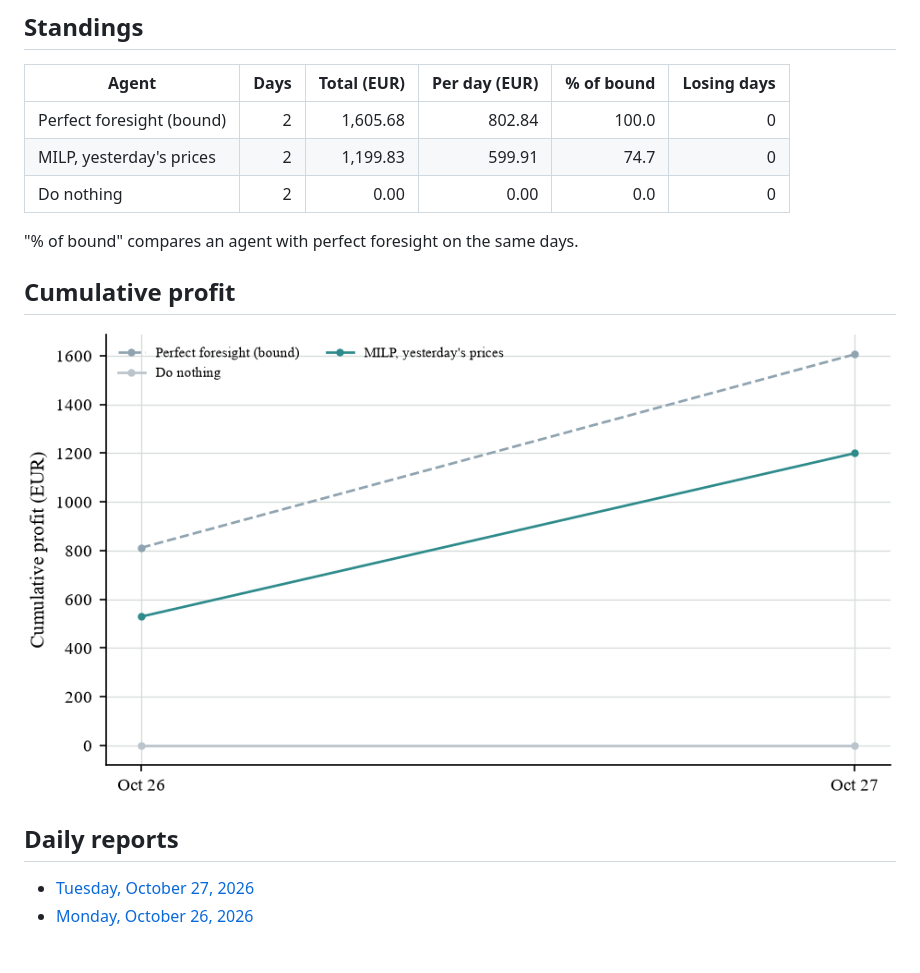
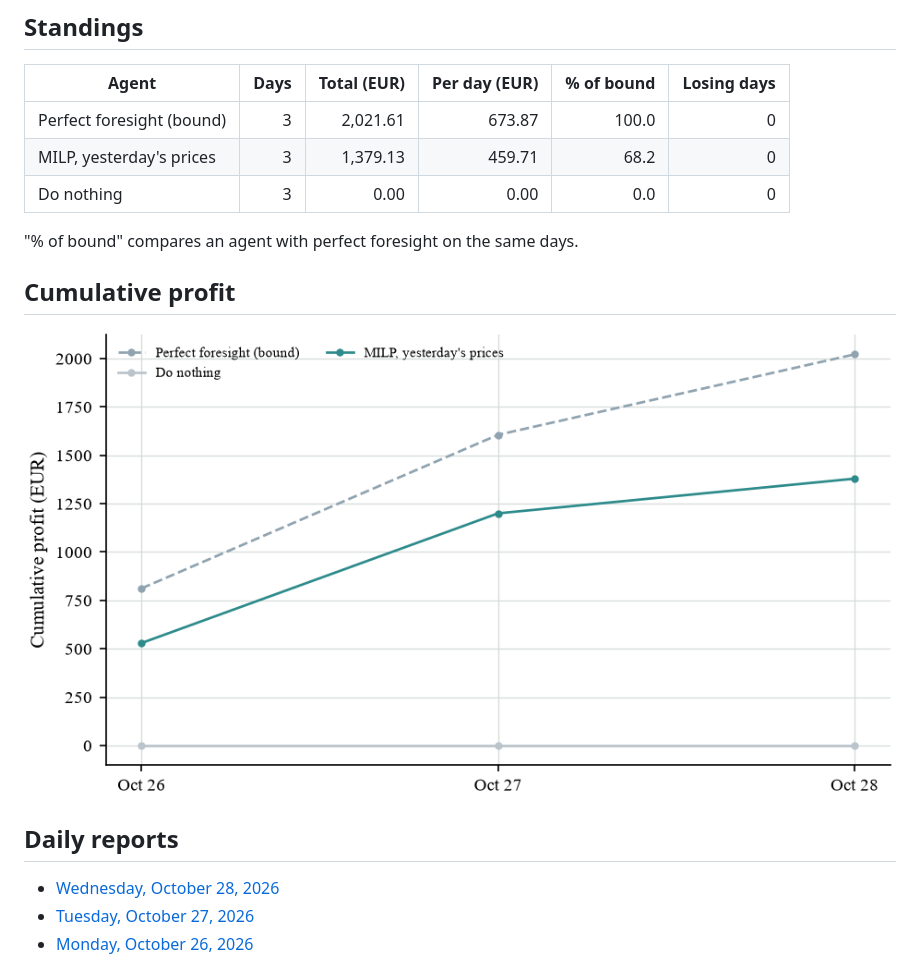
Before and after one commit to tilkitaha/Gridmind, a Markdown page: results/live_paper_trading/README.md, the part around one of its changes. GitHub-like rendering; pictures changed too: results/live_paper_trading/cumulative_profit.png.

Commit message:
Live paper test: scores and report of 28 October 2026, schedules for 29 October

```diff
--- a/results/live_paper_trading/README.md
+++ b/results/live_paper_trading/README.md
@@ -8,9 +8,9 @@ Every morning, each agent fixes its schedule for the next day before the 12:00 d
 
 | Agent | Days | Total (EUR) | Per day (EUR) | % of bound | Losing days |
 |---|---:|---:|---:|---:|---:|
-| Perfect foresight (bound) | 2 | 1,605.68 | 802.84 | 100.0 | 0 |
-| MILP, yesterday's prices | 2 | 1,199.83 | 599.91 | 74.7 | 0 |
-| Do nothing | 2 | 0.00 | 0.00 | 0.0 | 0 |
+| Perfect foresight (bound) | 3 | 2,021.61 | 673.87 | 100.0 | 0 |
+| MILP, yesterday's prices | 3 | 1,379.13 | 459.71 | 68.2 | 0 |
+| Do nothing | 3 | 0.00 | 0.00 | 0.0 | 0 |
 
 "% of bound" compares an agent with perfect foresight on the same days.
 
@@ -20,6 +20,7 @@ Every morning, each agent fixes its schedule for the next day before the 12:00 d
 
 ## Daily reports
 
+- [Wednesday, October 28, 2026](reports/GridMind_daily_report_2026-10-28.pdf)
 - [Tuesday, October 27, 2026](reports/GridMind_daily_report_2026-10-27.pdf)
 - [Monday, October 26, 2026](reports/GridMind_daily_report_2026-10-26.pdf)
 
```
Also changed, not shown: other parts of results/live_paper_trading/README.md (+1 -1 lines), 3 other files.
